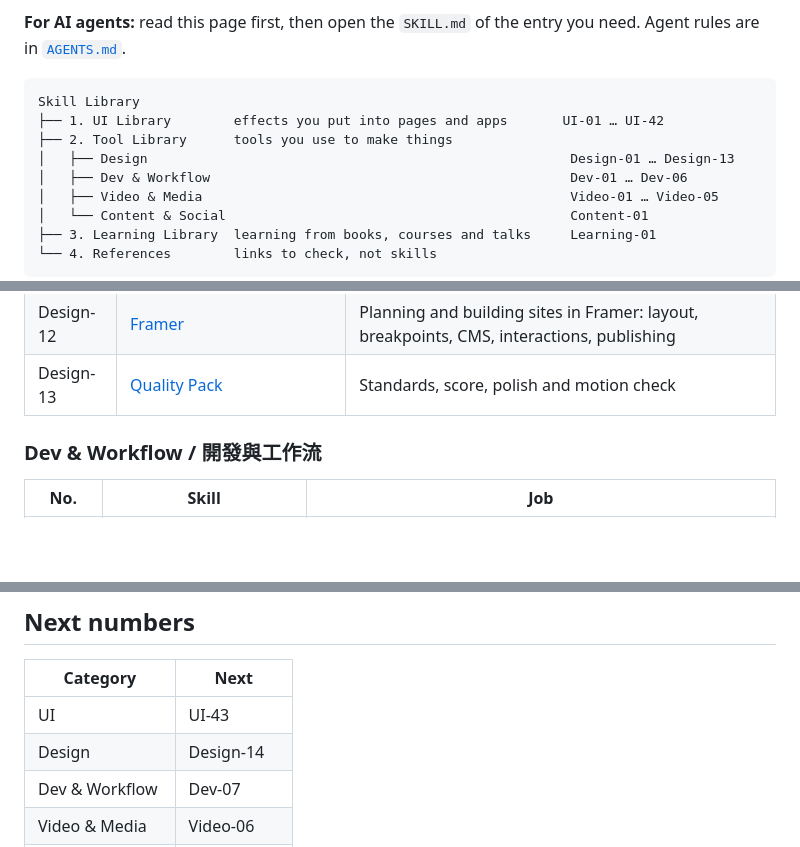
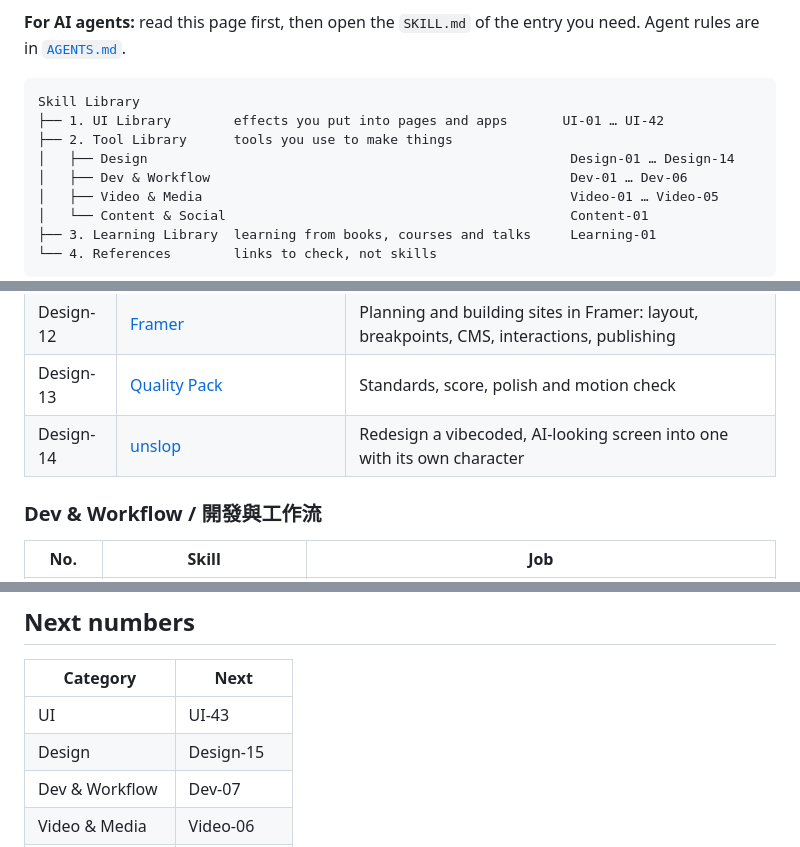
Before and after one commit to LillianOu/ui-interaction-library, a Markdown page: README.md, 3 parts joined by grey strips. Rendered like a GitHub page; blank space fills up the shorter version.

Commit message:
Add Design-14 unslop (heydamir/unslop, CC BY 4.0)

```diff
--- a/README.md
+++ b/README.md
@@ -8,7 +8,7 @@ Every skill Lilian O. uses, in one place, sorted by category. Each entry is a se
 Skill Library
 ├── 1. UI Library        effects you put into pages and apps       UI-01 … UI-42
 ├── 2. Tool Library      tools you use to make things
-│   ├── Design                                                      Design-01 … Design-13
+│   ├── Design                                                      Design-01 … Design-14
 │   ├── Dev & Workflow                                              Dev-01 … Dev-06
 │   ├── Video & Media                                               Video-01 … Video-05
 │   └── Content & Social                                            Content-01
@@ -168,6 +168,7 @@ In workflow order.
 | Design-11 | [MotionSites Web Builder](skills/design-11-motionsites/SKILL.md) | Cinematic heroes with real video; prompts for Lovable, Bolt and v0 |
 | Design-12 | [Framer](skills/design-12-framer/SKILL.md) | Planning and building sites in Framer: layout, breakpoints, CMS, interactions, publishing |
 | Design-13 | [Quality Pack](skills/design-13-quality-pack/SKILL.md) | Standards, score, polish and motion check |
+| Design-14 | [unslop](skills/design-14-unslop/SKILL.md) | Redesign a vibecoded, AI-looking screen into one with its own character |
 
 ### Dev & Workflow / 開發與工作流
 
@@ -217,7 +218,7 @@ Links to check, not skills.
 | Category | Next |
 | --- | --- |
 | UI | UI-43 |
-| Design | Design-14 |
+| Design | Design-15 |
 | Dev & Workflow | Dev-07 |
 | Video & Media | Video-06 |
 | Content & Social | Content-02 |
```
Also changed, not shown: CHANGELOG.md (+6 -0 lines), skills/design-14-unslop/SKILL.md (added, +64 -0 lines).
